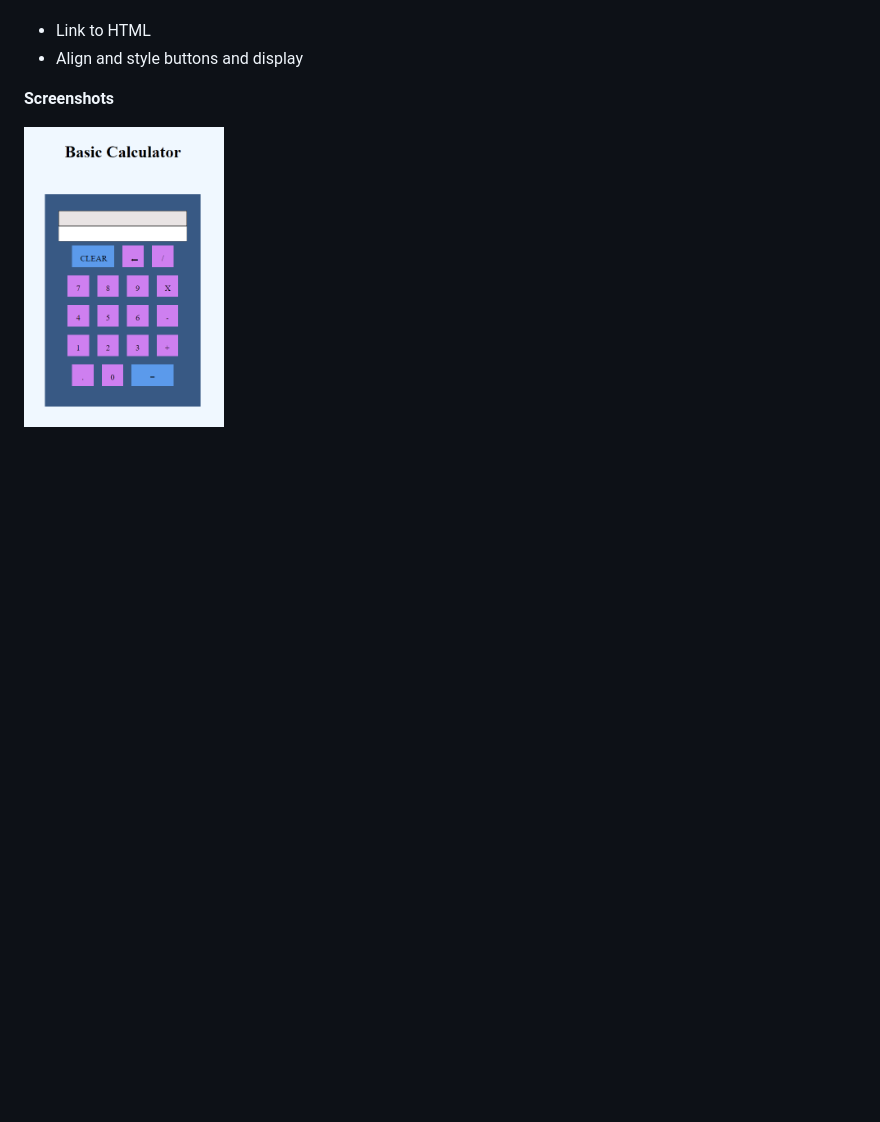
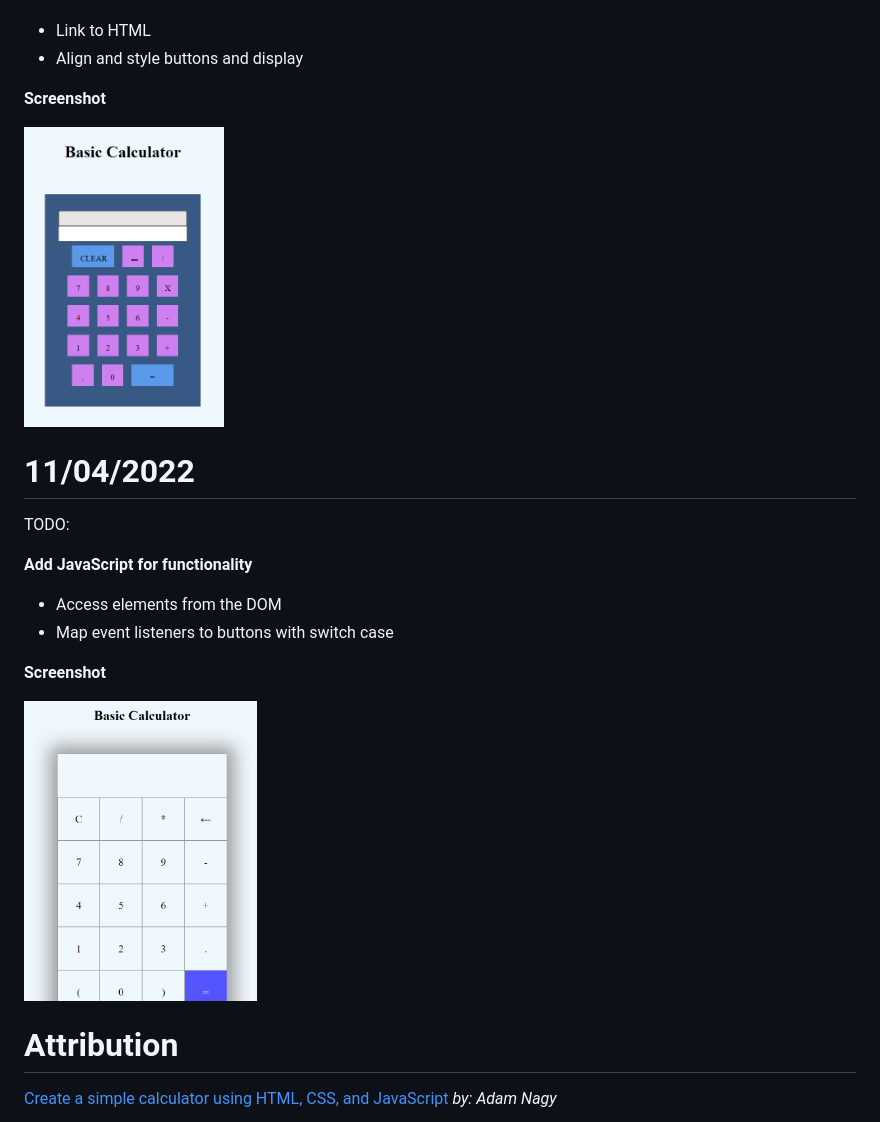
Before and after one commit to mnmason86/js_calculator, a Markdown page: README.md, the part around the change. Drawn GitHub-style; pictures changed too: screenshots/calculator_2.png (added); blank space fills up the shorter version.

Commit message:
update readme with screenshot and attribution

```diff
--- a/README.md
+++ b/README.md
@@ -19,6 +19,23 @@ TODO:
 - Link to HTML
 - Align and style buttons and display
 
-**Screenshots**
+**Screenshot**
 
 <img src="screenshots/calculator_1.png" alt="ss1" height="300">
+
+# 11/04/2022
+
+TODO:
+
+**Add JavaScript for functionality**
+- Access elements from the DOM
+- Map event listeners to buttons with switch case
+
+**Screenshot**
+
+<img src="screenshots/calculator_2.png" alt="ss2" height="300">
+
+# Attribution
+
+[Create a simple calculator using HTML, CSS, and JavaScript](https://dev.to/javascriptacademy/create-a-simple-calculator-using-html-css-and-javascript-4o7k)
+*by: Adam Nagy*
```
